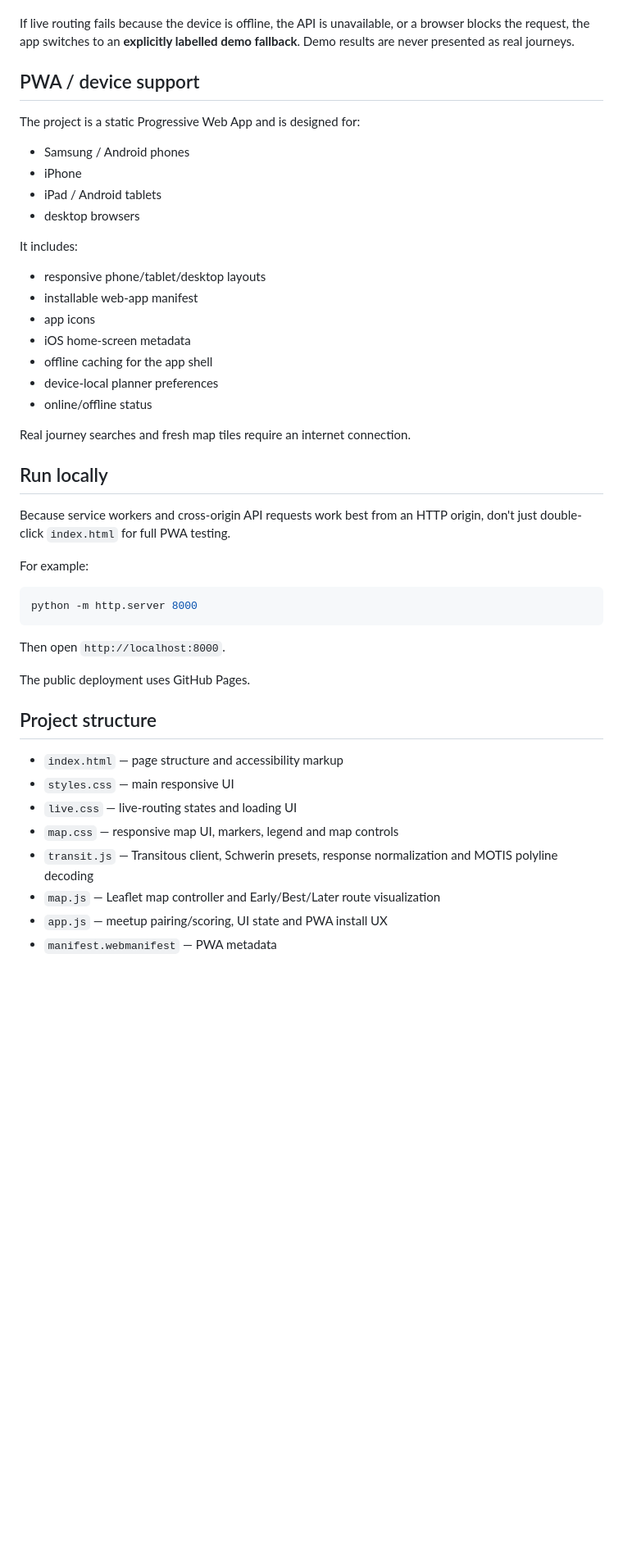
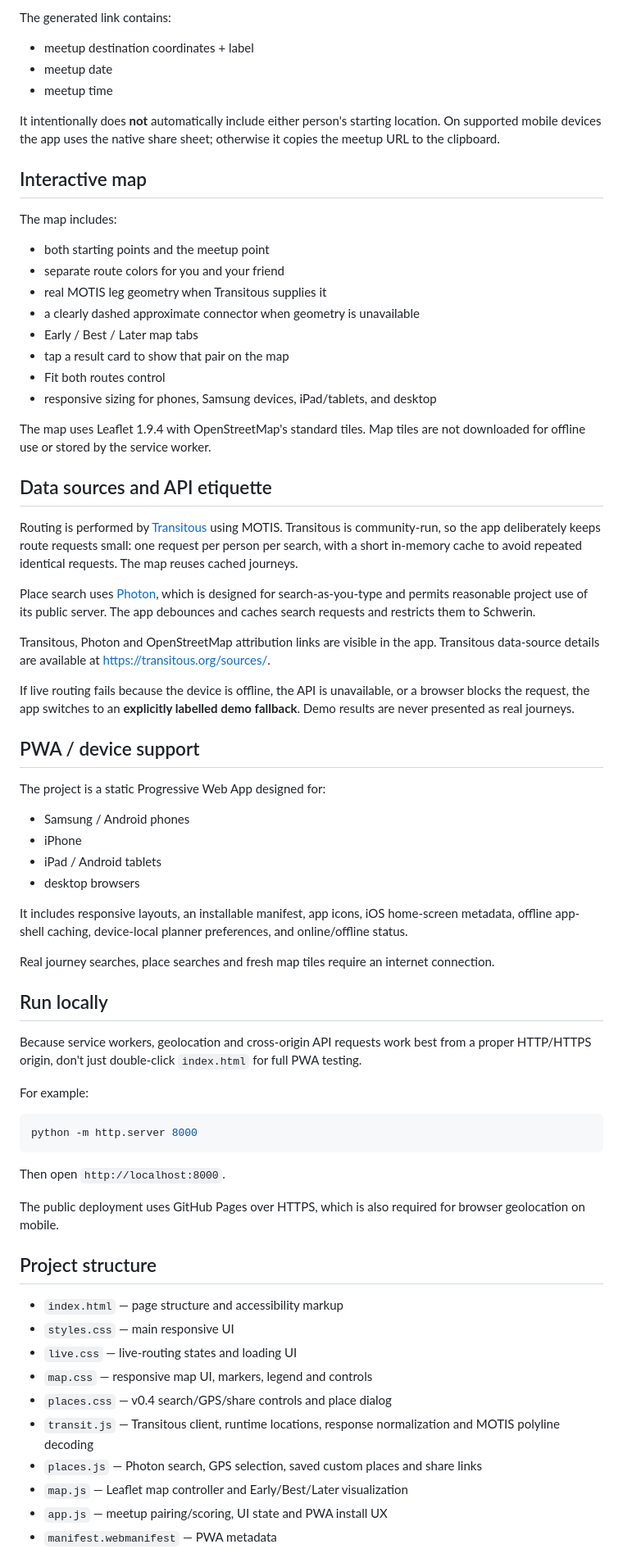
Before and after one commit to Nexar69/NVS-meetup-planner, a Markdown page: README.md, the part around one of its changes. Shown at 82% size. GitHub-like rendering; blank space fills up the shorter version.

```diff
--- a/README.md
+++ b/README.md
@@ -57,30 +63,52 @@ Transit and OpenStreetMap attribution links are visible in the app. Transitous d
+The generated link contains:
+
+- meetup destination coordinates + label
+- meetup date
+- meetup time
+
+It intentionally does **not** automatically include either person's starting location. On supported mobile devices the app uses the native share sheet; otherwise it copies the meetup URL to the clipboard.
+
+## Interactive map
+
+The map includes:
+
+- both starting points and the meetup point
+- separate route colors for you and your friend
+- real MOTIS leg geometry when Transitous supplies it
+- a clearly dashed approximate connector when geometry is unavailable
+- Early / Best / Later map tabs
+- tap a result card to show that pair on the map
+- Fit both routes control
+- responsive sizing for phones, Samsung devices, iPad/tablets, and desktop
+
+The map uses Leaflet 1.9.4 with OpenStreetMap's standard tiles. Map tiles are not downloaded for offline use or stored by the service worker.
+
+## Data sources and API etiquette
+
+Routing is performed by [Transitous](https://transitous.org/) using MOTIS. Transitous is community-run, so the app deliberately keeps route requests small: one request per person per search, with a short in-memory cache to avoid repeated identical requests. The map reuses cached journeys.
+
+Place search uses [Photon](https://photon.komoot.io/), which is designed for search-as-you-type and permits reasonable project use of its public server. The app debounces and caches search requests and restricts them to Schwerin.
+
+Transitous, Photon and OpenStreetMap attribution links are visible in the app. Transitous data-source details are available at <https://transitous.org/sources/>.
 
 If live routing fails because the device is offline, the API is unavailable, or a browser blocks the request, the app switches to an **explicitly labelled demo fallback**. Demo results are never presented as real journeys.
 
 ## PWA / device support
 
-The project is a static Progressive Web App and is designed for:
+The project is a static Progressive Web App designed for:
 
 - Samsung / Android phones
 - iPhone
 - iPad / Android tablets
 - desktop browsers
 
-It includes:
+It includes responsive layouts, an installable manifest, app icons, iOS home-screen metadata, offline app-shell caching, device-local planner preferences, and online/offline status.
 
-- responsive phone/tablet/desktop layouts
-- installable web-app manifest
-- app icons
-- iOS home-screen metadata
-- offline caching for the app shell
-- device-local planner preferences
-- online/offline status
-
-Real journey searches and fresh map tiles require an internet connection.
+Real journey searches, place searches and fresh map tiles require an internet connection.
 
 ## Run locally
 
-Because service workers and cross-origin API requests work best from an HTTP origin, don't just double-click `index.html` for full PWA testing.
+Because service workers, geolocation and cross-origin API requests work best from a proper HTTP/HTTPS origin, don't just double-click `index.html` for full PWA testing.
 
 For example:
 
@@ -90,15 +118,17 @@ python -m http.server 8000
 
 Then open `http://localhost:8000`.
 
-The public deployment uses GitHub Pages.
+The public deployment uses GitHub Pages over HTTPS, which is also required for browser geolocation on mobile.
 
 ## Project structure
 
 - `index.html` — page structure and accessibility markup
 - `styles.css` — main responsive UI
 - `live.css` — live-routing states and loading UI
-- `map.css` — responsive map UI, markers, legend and map controls
-- `transit.js` — Transitous client, Schwerin presets, response normalization and MOTIS polyline decoding
-- `map.js` — Leaflet map controller and Early/Best/Later route visualization
+- `map.css` — responsive map UI, markers, legend and controls
+- `places.css` — v0.4 search/GPS/share controls and place dialog
+- `transit.js` — Transitous client, runtime locations, response normalization and MOTIS polyline decoding
+- `places.js` — Photon search, GPS selection, saved custom places and share links
+- `map.js` — Leaflet map controller and Early/Best/Later visualization
 - `app.js` — meetup pairing/scoring, UI state and PWA install UX
 - `manifest.webmanifest` — PWA metadata
```
Also changed, not shown: other parts of README.md (+42 -40 lines).
